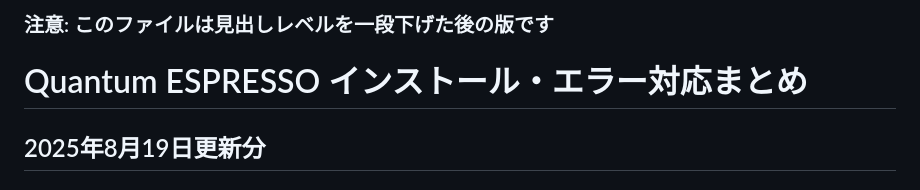
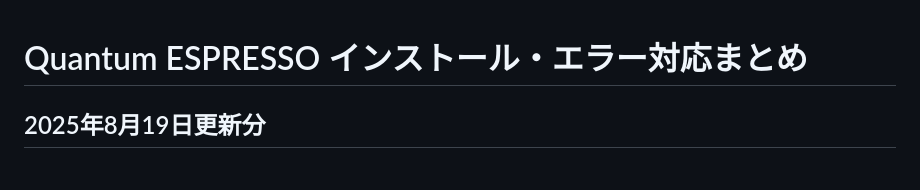
Before and after one commit to ichibha/ichibha.github.io, a Markdown page: install_qe.md, the part around the change. GitHub-like rendering.

Commit message:
見出しレベルを一段下げたことを反映し、注意書きを削除

```diff
--- a/install_qe.md
+++ b/install_qe.md
@@ -1,5 +1,3 @@
-### 注意: このファイルは見出しレベルを一段下げた後の版です
-
 # Quantum ESPRESSO インストール・エラー対応まとめ
 
 ## 2025年8月19日更新分
```
